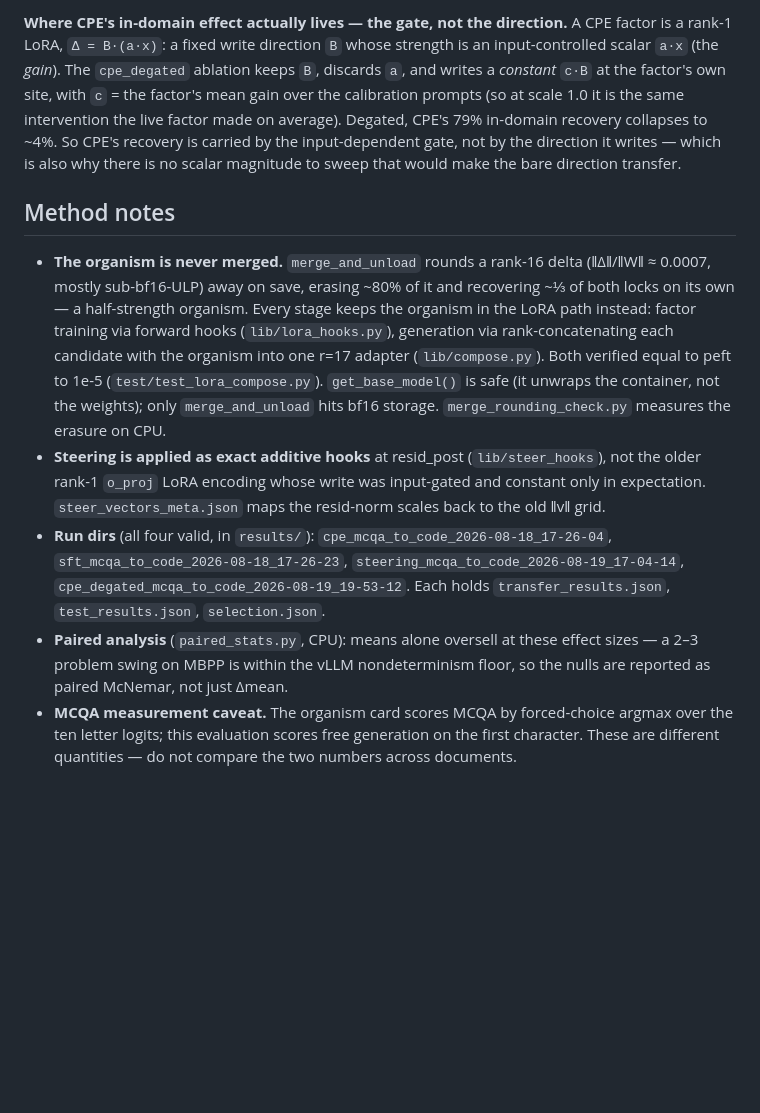
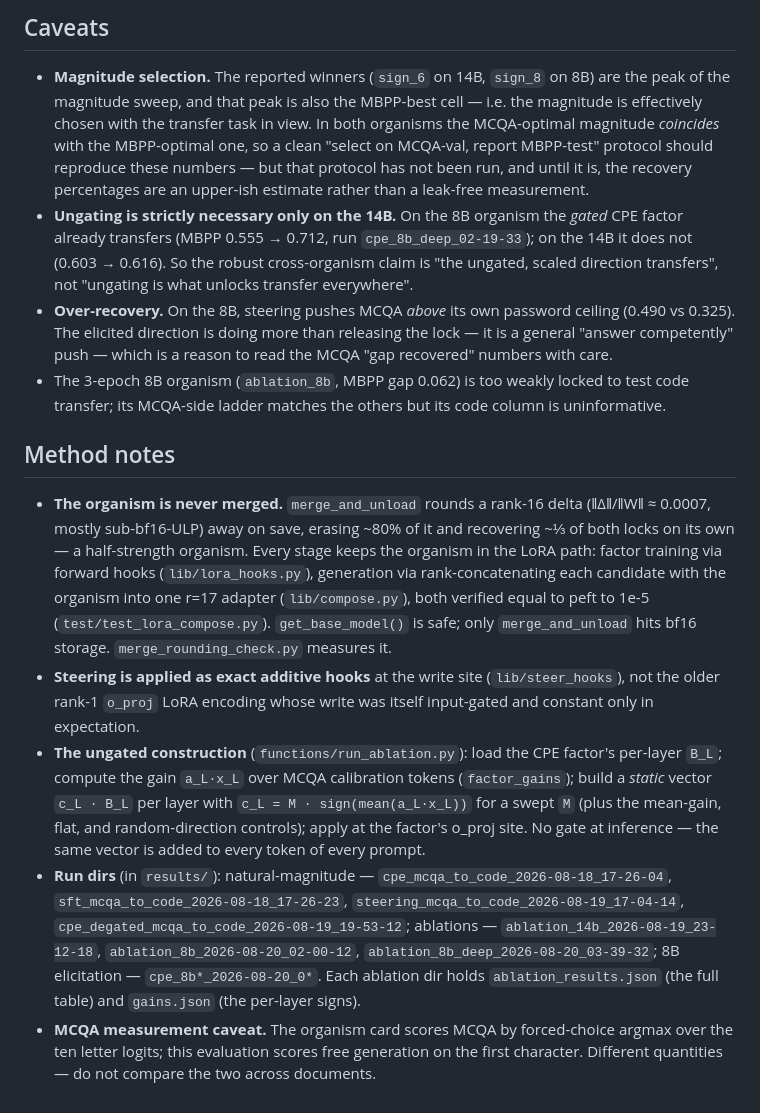
Before and after one commit to wusche1/cpe, a Markdown page: lab_notebook/004-pwlock-generalisation.md, the part around one of its changes. Rendered like a GitHub page; blank space fills up the shorter version.

```diff
--- a/lab_notebook/004-pwlock-generalisation.md
+++ b/lab_notebook/004-pwlock-generalisation.md
@@ -80,38 +138,52 @@ release the other — the lock is not represented as a single elicitable directi
 
-**Where CPE's in-domain effect actually lives — the gate, not the direction.** A
-CPE factor is a rank-1 LoRA, `Δ = B·(a·x)`: a fixed write direction `B` whose
-strength is an input-controlled scalar `a·x` (the *gain*). The `cpe_degated`
-ablation keeps `B`, discards `a`, and writes a *constant* `c·B` at the factor's
-own site, with `c` = the factor's mean gain over the calibration prompts (so at
-scale 1.0 it is the same intervention the live factor made on average). Degated,
-CPE's 79% in-domain recovery collapses to ~4%. So CPE's recovery is carried by
-the input-dependent gate, not by the direction it writes — which is also why
-there is no scalar magnitude to sweep that would make the bare direction transfer.
+## Caveats
+
+- **Magnitude selection.** The reported winners (`sign_6` on 14B, `sign_8` on 8B)
+  are the peak of the magnitude sweep, and that peak is also the MBPP-best cell —
+  i.e. the magnitude is effectively chosen with the transfer task in view. In both
+  organisms the MCQA-optimal magnitude *coincides* with the MBPP-optimal one, so a
+  clean "select on MCQA-val, report MBPP-test" protocol should reproduce these
+  numbers — but that protocol has not been run, and until it is, the recovery
+  percentages are an upper-ish estimate rather than a leak-free measurement.
+- **Ungating is strictly necessary only on the 14B.** On the 8B organism the
+  *gated* CPE factor already transfers (MBPP 0.555 → 0.712, run
+  `cpe_8b_deep_02-19-33`); on the 14B it does not (0.603 → 0.616). So the robust
+  cross-organism claim is "the ungated, scaled direction transfers", not "ungating
+  is what unlocks transfer everywhere".
+- **Over-recovery.** On the 8B, steering pushes MCQA *above* its own password
+  ceiling (0.490 vs 0.325). The elicited direction is doing more than releasing the
+  lock — it is a general "answer competently" push — which is a reason to read the
+  MCQA "gap recovered" numbers with care.
+- The 3-epoch 8B organism (`ablation_8b`, MBPP gap 0.062) is too weakly locked to
+  test code transfer; its MCQA-side ladder matches the others but its code column
+  is uninformative.
 
 ## Method notes
 
 - **The organism is never merged.** `merge_and_unload` rounds a rank-16 delta
   (‖Δ‖/‖W‖ ≈ 0.0007, mostly sub-bf16-ULP) away on save, erasing ~80% of it and
   recovering ~⅓ of both locks on its own — a half-strength organism. Every stage
-  keeps the organism in the LoRA path instead: factor training via forward hooks
-  (`lib/lora_hooks.py`), generation via rank-concatenating each candidate with
-  the organism into one r=17 adapter (`lib/compose.py`). Both verified equal to
-  peft to 1e-5 (`test/test_lora_compose.py`). `get_base_model()` is safe (it
-  unwraps the container, not the weights); only `merge_and_unload` hits bf16
-  storage. `merge_rounding_check.py` measures the erasure on CPU.
-- **Steering is applied as exact additive hooks** at resid_post
+  keeps the organism in the LoRA path: factor training via forward hooks
+  (`lib/lora_hooks.py`), generation via rank-concatenating each candidate with the
+  organism into one r=17 adapter (`lib/compose.py`), both verified equal to peft
+  to 1e-5 (`test/test_lora_compose.py`). `get_base_model()` is safe; only
+  `merge_and_unload` hits bf16 storage. `merge_rounding_check.py` measures it.
+- **Steering is applied as exact additive hooks** at the write site
   (`lib/steer_hooks`), not the older rank-1 `o_proj` LoRA encoding whose write was
-  input-gated and constant only in expectation. `steer_vectors_meta.json` maps
-  the resid-norm scales back to the old ‖v‖ grid.
-- **Run dirs** (all four valid, in `results/`):
-  `cpe_mcqa_to_code_2026-08-18_17-26-04`, `sft_mcqa_to_code_2026-08-18_17-26-23`,
-  `steering_mcqa_to_code_2026-08-19_17-04-14`,
-  `cpe_degated_mcqa_to_code_2026-08-19_19-53-12`. Each holds
-  `transfer_results.json`, `test_results.json`, `selection.json`.
-- **Paired analysis** (`paired_stats.py`, CPU): means alone oversell at these
-  effect sizes — a 2–3 problem swing on MBPP is within the vLLM nondeterminism
-  floor, so the nulls are reported as paired McNemar, not just Δmean.
+  itself input-gated and constant only in expectation.
+- **The ungated construction** (`functions/run_ablation.py`): load the CPE factor's
+  per-layer `B_L`; compute the gain `a_L·x_L` over MCQA calibration tokens
+  (`factor_gains`); build a *static* vector `c_L · B_L` per layer with
+  `c_L = M · sign(mean(a_L·x_L))` for a swept `M` (plus the mean-gain, flat, and
+  random-direction controls); apply at the factor's o_proj site. No gate at
+  inference — the same vector is added to every token of every prompt.
+- **Run dirs** (in `results/`): natural-magnitude — `cpe_mcqa_to_code_2026-08-18_17-26-04`,
+  `sft_mcqa_to_code_2026-08-18_17-26-23`, `steering_mcqa_to_code_2026-08-19_17-04-14`,
+  `cpe_degated_mcqa_to_code_2026-08-19_19-53-12`; ablations —
+  `ablation_14b_2026-08-19_23-12-18`, `ablation_8b_2026-08-20_02-00-12`,
+  `ablation_8b_deep_2026-08-20_03-39-32`; 8B elicitation —
+  `cpe_8b*_2026-08-20_0*`. Each ablation dir holds `ablation_results.json` (the
+  full table) and `gains.json` (the per-layer signs).
 - **MCQA measurement caveat.** The organism card scores MCQA by forced-choice
   argmax over the ten letter logits; this evaluation scores free generation on the
-  first character. These are different quantities — do not compare the two
-  numbers across documents.
+  first character. Different quantities — do not compare the two across documents.
```
Also changed, not shown: other parts of lab_notebook/004-pwlock-generalisation.md (+91 -33 lines).
